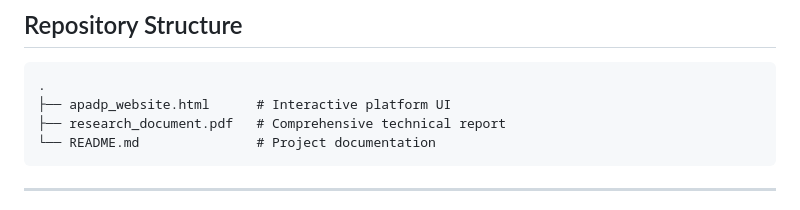
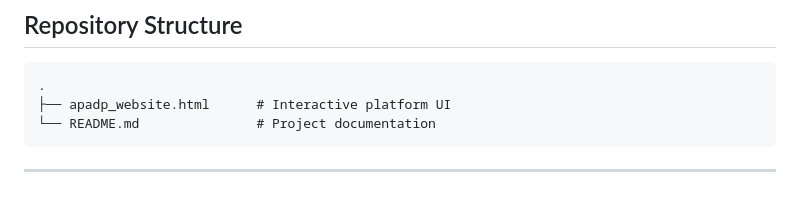
Before and after one commit to StutiSharma-SS/APADP---AI-Powered-Antibiotic-Discovery-Platform, a Markdown page: README.md, the part around the change. Drawn GitHub-style.

````diff
--- a/README.md
+++ b/README.md
@@ -90,7 +90,6 @@ The demo simulates predictions for educational purposes.
 ```
 .
 ├── apadp_website.html      # Interactive platform UI
-├── research_document.pdf   # Comprehensive technical report
 └── README.md               # Project documentation
 ```
 
````
